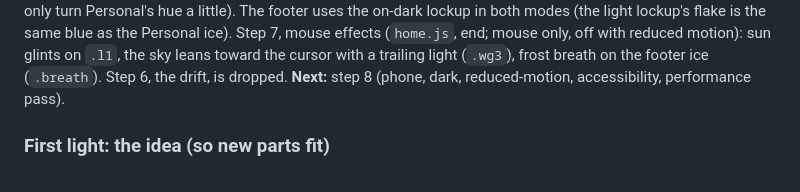
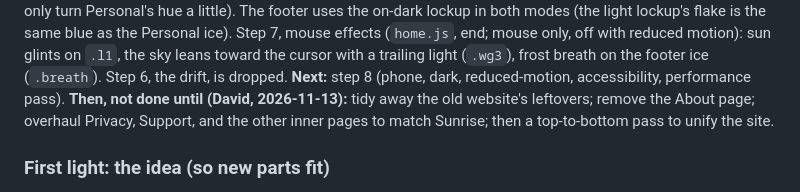
Before and after one commit to dwurgy/firn-site, a Markdown page: CLAUDE.md, the part around the change. GitHub-like rendering.

Commit message:
CLAUDE.md: note the work left after Sunrise step 8
Co-Authored-By: Claude Opus 5.5 <noreply@anthropic.com>
Claude-Session: https://claude.ai/code/session_01Mwbk44pV8FnuacFMxZumEU

```diff
--- a/CLAUDE.md
+++ b/CLAUDE.md
@@ -112,6 +112,9 @@ Step 7, mouse effects (`home.js`, end; mouse only, off with reduced motion): sun
 glints on `.l1`, the sky leans toward the cursor with a trailing light (`.wg3`),
 frost breath on the footer ice (`.breath`). Step 6, the drift, is dropped.
 **Next:** step 8 (phone, dark, reduced-motion, accessibility, performance pass).
+**Then, not done until (David, 2026-11-13):** tidy away the old website's
+leftovers; remove the About page; overhaul Privacy, Support, and the other
+inner pages to match Sunrise; then a top-to-bottom pass to unify the site.
 
 ### First light: the idea (so new parts fit)
 
```
